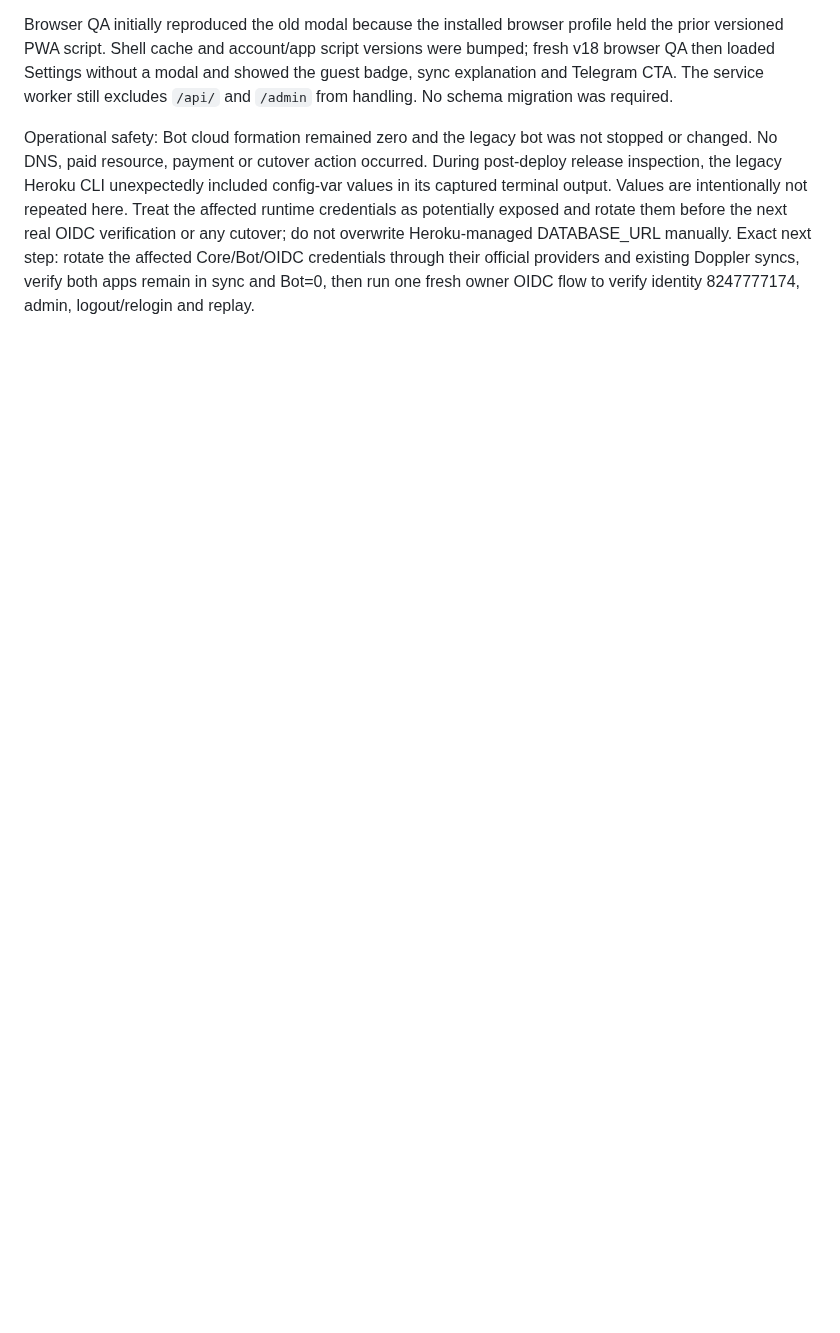
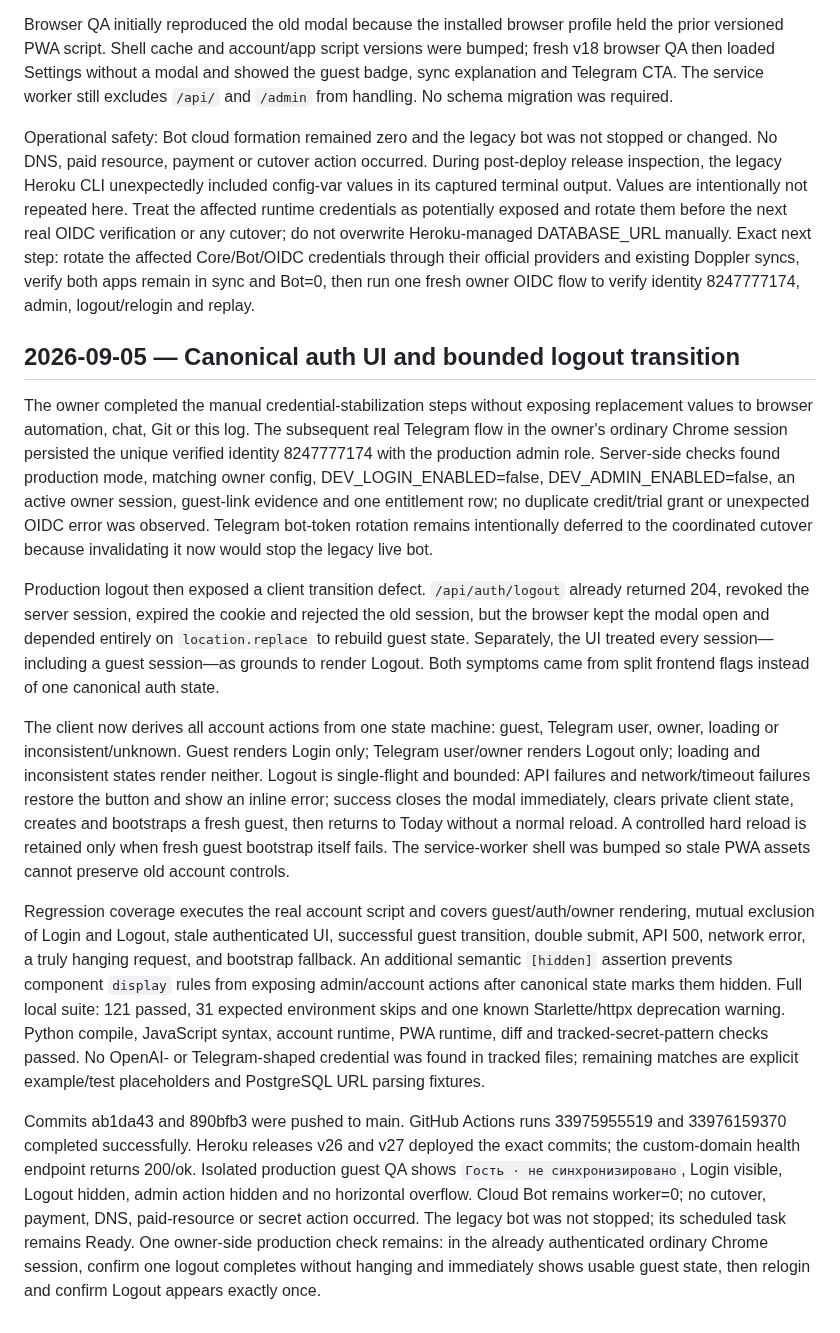
Before and after one commit to yujio2x/student-os, a Markdown page: docs/DEVLOG.md, the part around the change. GitHub-like rendering; blank space fills up the shorter version.

Commit message:
Document production logout checkpoint

```diff
--- a/docs/DEVLOG.md
+++ b/docs/DEVLOG.md
@@ -1422,3 +1422,50 @@ verification or any cutover; do not overwrite Heroku-managed DATABASE_URL manual
 Exact next step: rotate the affected Core/Bot/OIDC credentials through their official
 providers and existing Doppler syncs, verify both apps remain in sync and Bot=0, then run
 one fresh owner OIDC flow to verify identity 8247777174, admin, logout/relogin and replay.
+
+## 2026-09-05 — Canonical auth UI and bounded logout transition
+
+The owner completed the manual credential-stabilization steps without exposing replacement
+values to browser automation, chat, Git or this log. The subsequent real Telegram flow in
+the owner's ordinary Chrome session persisted the unique verified identity 8247777174 with
+the production admin role. Server-side checks found production mode, matching owner config,
+DEV_LOGIN_ENABLED=false, DEV_ADMIN_ENABLED=false, an active owner session, guest-link
+evidence and one entitlement row; no duplicate credit/trial grant or unexpected OIDC error
+was observed. Telegram bot-token rotation remains intentionally deferred to the coordinated
+cutover because invalidating it now would stop the legacy live bot.
+
+Production logout then exposed a client transition defect. `/api/auth/logout` already
+returned 204, revoked the server session, expired the cookie and rejected the old session,
+but the browser kept the modal open and depended entirely on `location.replace` to rebuild
+guest state. Separately, the UI treated every session—including a guest session—as grounds
+to render Logout. Both symptoms came from split frontend flags instead of one canonical
+auth state.
+
+The client now derives all account actions from one state machine: guest, Telegram user,
+owner, loading or inconsistent/unknown. Guest renders Login only; Telegram user/owner renders
+Logout only; loading and inconsistent states render neither. Logout is single-flight and
+bounded: API failures and network/timeout failures restore the button and show an inline
+error; success closes the modal immediately, clears private client state, creates and
+bootstraps a fresh guest, then returns to Today without a normal reload. A controlled hard
+reload is retained only when fresh guest bootstrap itself fails. The service-worker shell
+was bumped so stale PWA assets cannot preserve old account controls.
+
+Regression coverage executes the real account script and covers guest/auth/owner rendering,
+mutual exclusion of Login and Logout, stale authenticated UI, successful guest transition,
+double submit, API 500, network error, a truly hanging request, and bootstrap fallback. An
+additional semantic `[hidden]` assertion prevents component `display` rules from exposing
+admin/account actions after canonical state marks them hidden. Full local suite: 121 passed,
+31 expected environment skips and one known Starlette/httpx deprecation warning. Python
+compile, JavaScript syntax, account runtime, PWA runtime, diff and tracked-secret-pattern
+checks passed. No OpenAI- or Telegram-shaped credential was found in tracked files; remaining
+matches are explicit example/test placeholders and PostgreSQL URL parsing fixtures.
+
+Commits ab1da43 and 890bfb3 were pushed to main. GitHub Actions runs 33975955519 and
+33976159370 completed successfully. Heroku releases v26 and v27 deployed the exact commits;
+the custom-domain health endpoint returns 200/ok. Isolated production guest QA shows
+`Гость · не синхронизировано`, Login visible, Logout hidden, admin action hidden and no
+horizontal overflow. Cloud Bot remains worker=0; no cutover, payment, DNS, paid-resource or
+secret action occurred. The legacy bot was not stopped; its scheduled task remains Ready.
+One owner-side production check remains: in the already authenticated ordinary Chrome
+session, confirm one logout completes without hanging and immediately shows usable guest
+state, then relogin and confirm Logout appears exactly once.
```
